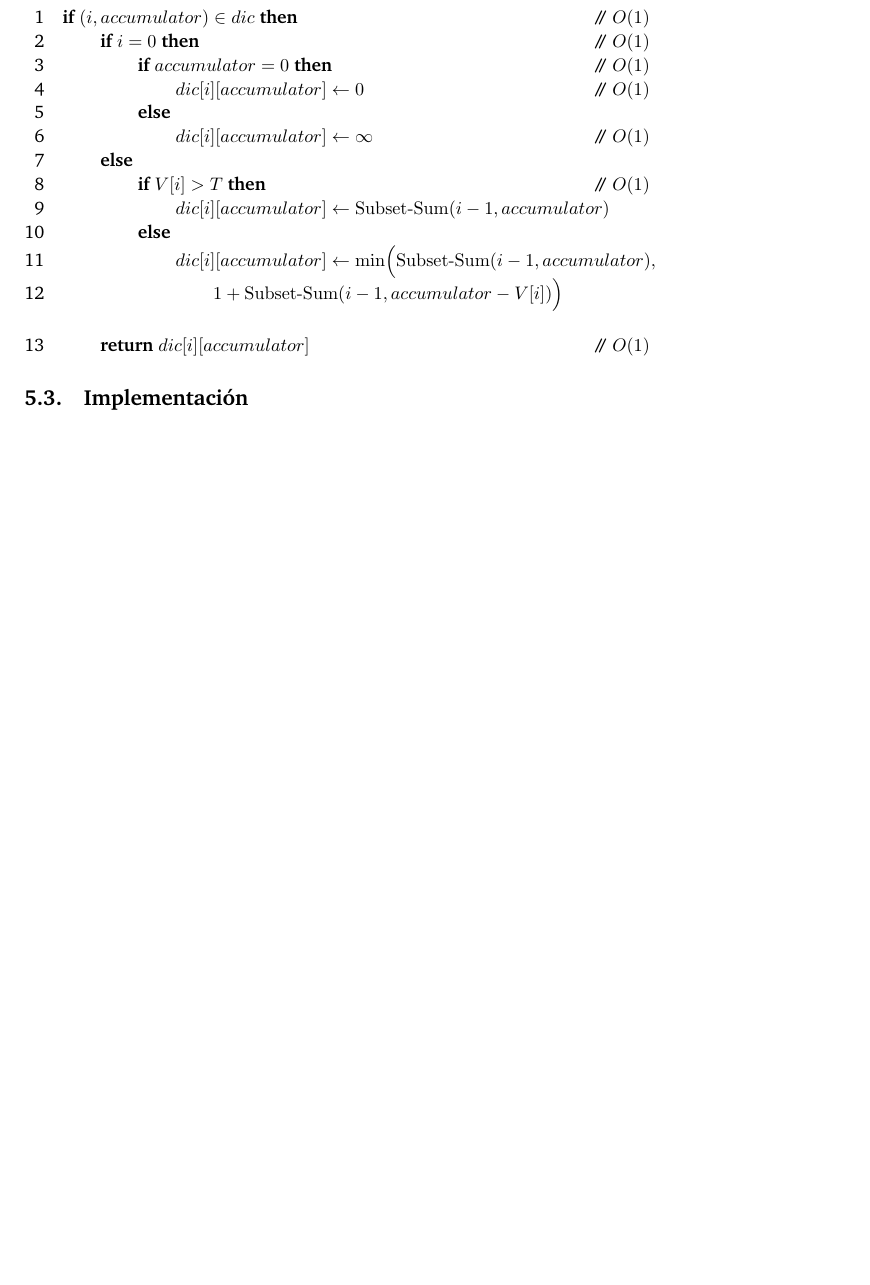
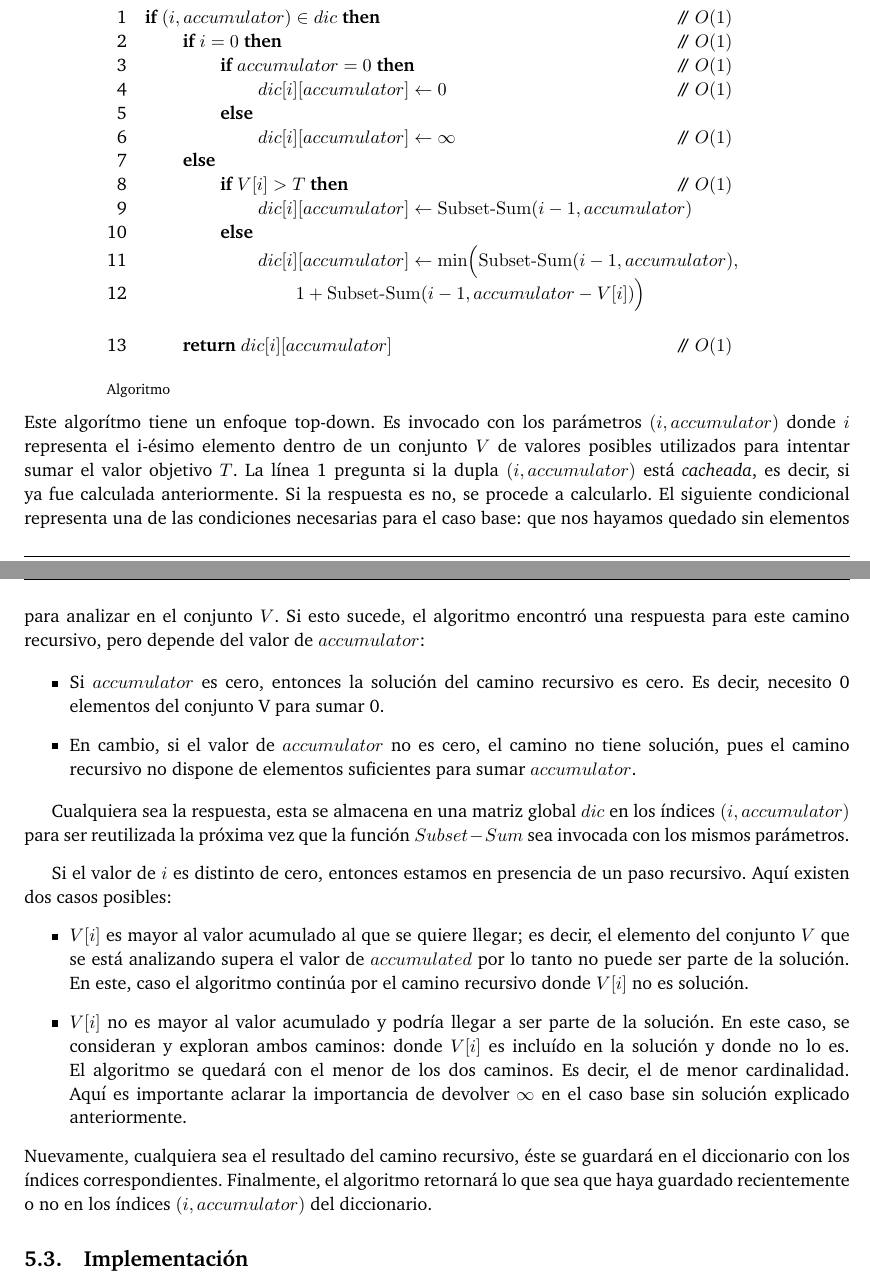
Before and after one commit to facundolinlaud/algo3tp1, a LaTeX paper (informe/informe.tex, which reads informe/prodin.tex): part of page 6 of 6 before the commit and two parts of pages 6 and 7 of 7 after it, the two joined at a grey line, cut so that both start at the same text, the shorter picture padded with empty space. Compiled offline with pdfLaTeX.

Commit message:
pseudo codigo de pd

```diff
--- a/informe/prodin.tex
+++ b/informe/prodin.tex
@@ -64,6 +66,28 @@ $\qedwhite$
 			\End
 		\end{codebox}
 
+		\footnotesize Algoritmo
+		\label{fig:algoritmo}
+	\end{minipage}
+\end{center}
+Este algorítmo tiene un enfoque top-down. Es invocado con los parámetros $(i, accumulator)$ donde $i$ representa el i-ésimo elemento dentro de un conjunto $V$ de valores posibles utilizados para intentar sumar el valor objetivo $T$. La línea 1 pregunta si la dupla $(i, accumulator)$ está \textit{cacheada}, es decir, si ya fue calculada anteriormente. Si la respuesta es no, se procede a calcularlo. El siguiente condicional representa una de las condiciones necesarias para el caso base: que nos hayamos quedado sin elementos para analizar en el conjunto $V$. Si esto sucede, el algoritmo encontró una respuesta para este camino recursivo, pero depende del valor de $accumulator$:
+
+\begin{itemize}
+	\item Si $accumulator$ es cero, entonces la solución del camino recursivo es cero. Es decir, necesito 0 elementos del conjunto V para sumar 0.
+	\item En cambio, si el valor de $accumulator$ no es cero, el camino no tiene solución, pues el camino recursivo no dispone de elementos suficientes para sumar $accumulator$.
+\end{itemize}
+
+Cualquiera sea la respuesta, esta se almacena en una matriz global $dic$ en los índices $(i, accumulator)$ para ser reutilizada la próxima vez que la función $Subset-Sum$ sea invocada con los mismos parámetros.
+
+\vskip 8pt
+
+Si el valor de $i$ es distinto de cero, entonces estamos en presencia de un paso recursivo. Aquí existen dos casos posibles:
+\begin{itemize}
+	\item $V[i]$ es mayor al valor acumulado al que se quiere llegar; es decir, el elemento del conjunto $V$ que se está analizando supera el valor de $accumulated$ por lo tanto no puede ser parte de la solución. En este, caso el algoritmo continúa por el camino recursivo donde $V[i]$ no es solución.
+	\item $V[i]$ no es mayor al valor acumulado y podría llegar a ser parte de la solución. En este caso, se consideran y exploran ambos caminos: donde $V[i]$ es incluído en la solución y donde no lo es. El algoritmo se quedará con el menor de los dos caminos. Es decir, el de menor cardinalidad. Aquí es importante aclarar la importancia de devolver $\infty$ en el caso base sin solución explicado anteriormente.
+\end{itemize}
+Nuevamente, cualquiera sea el resultado del camino recursivo, éste se guardará en el diccionario con los índices correspondientes. Finalmente, el algoritmo retornará lo que sea que haya guardado recientemente o no en los índices $(i, accumulator)$ del diccionario.
+
 \subsection{Implementación}
 \subsection{Complejidad}
 \subsection{Análisis de performance}
```
Also changed, not shown: informe/tecnicas.tex (+2 -2 lines), informe/prodin.tex (2 more changed lines). Lines whose indentation alone changed are shown as unchanged.
